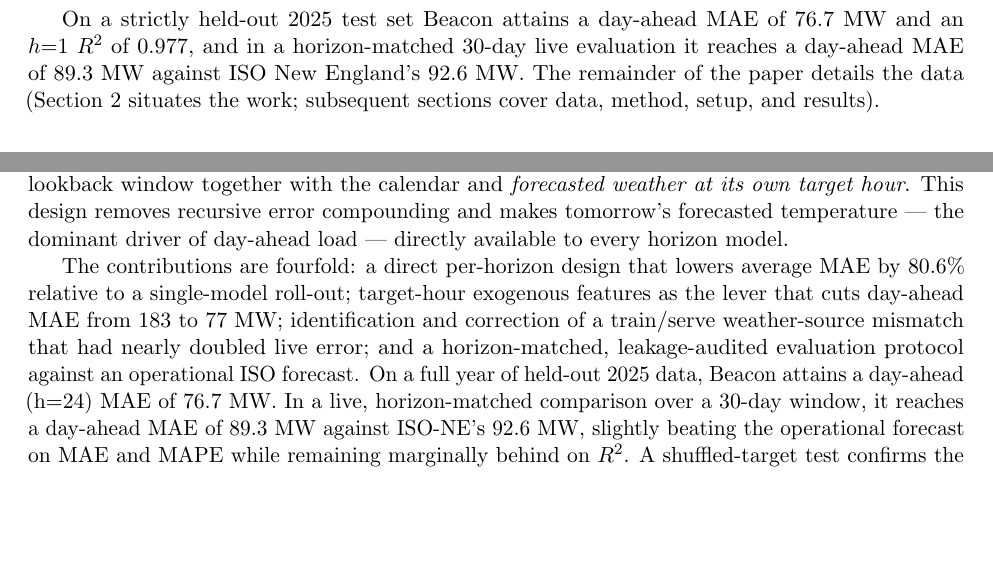
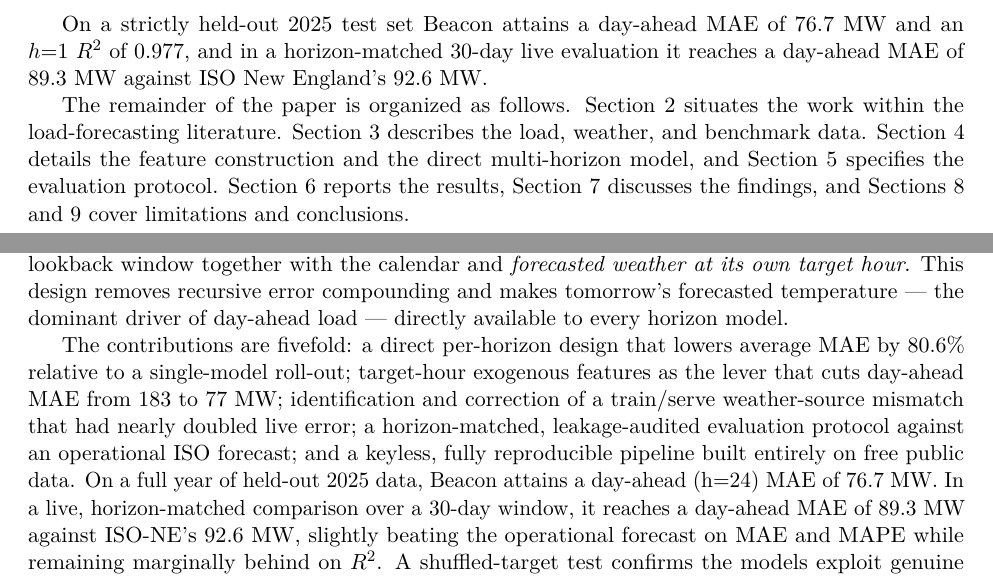
Before and after one commit to arunnath011/NEMA, a LaTeX paper (paper/main.tex, which reads paper/sections/01_introduction.tex, paper/sections/09_conclusion.tex): two parts of pages 2 and 13 of 14, joined at a grey line, cut so that both start at the same text, the shorter picture padded with empty space. Compiled offline with pdfLaTeX.

Commit message:
Coherence/editorial pass on the paper (arXiv-style)
Unifying read-through across the independently-drafted sections:
- Fix broken cross-reference (tab:live -> tab:iso) in Discussion.
- Replace the malformed Introduction roadmap with a proper section-by-section guide;
  remove an incorrect cross-ref in the Results overview.
- Reconcile the contributions count (Introduction lists five; Conclusion now says
  'fivefold' and includes the reproducible-pipeline contribution).
- main.tex: Latin Modern font (lmodern/T1), a Keywords line, and an affiliation in the
  title block for a polished preprint layout.

Verified: all 15 \ref targets resolve to labels, environments balance (19/19), and all
13 citations resolve against references.bib.

```diff
--- a/paper/main.tex
+++ b/paper/main.tex
@@ -8,6 +8,8 @@
 % (or upload the paper/ folder to Overleaf)
 % ---------------------------------------------------------------------------
 
+\usepackage[T1]{fontenc}
+\usepackage{lmodern}
 \usepackage[margin=1in]{geometry}
 \usepackage{graphicx}
 \usepackage{booktabs}
@@ -25,7 +27,8 @@
 Target-Hour Weather Forecasts for Day-Ahead Zonal Load\\
 Forecasting in ISO New England}}
 
-\author{Arun Surendranath\\
+\author{Arun Surendranath\\[2pt]
+\small Independent Researcher\\
 \small \href{https://github.com/arunnath011/NEMA}{github.com/arunnath011/NEMA}}
 
 \date{\today}
--- a/paper/sections/01_introduction.tex
+++ b/paper/sections/01_introduction.tex
@@ -62,6 +62,13 @@
 
 On a strictly held-out 2025 test set Beacon attains a day-ahead MAE of 76.7~MW
 and an $h{=}1$ $R^2$ of 0.977, and in a horizon-matched 30-day live evaluation
-it reaches a day-ahead MAE of 89.3~MW against ISO New England's 92.6~MW. The
-remainder of the paper details the data (Section~\ref{sec:related} situates the
-work; subsequent sections cover data, method, setup, and results).
+it reaches a day-ahead MAE of 89.3~MW against ISO New England's 92.6~MW.
+
+The remainder of the paper is organized as follows.
+Section~\ref{sec:related} situates the work within the load-forecasting
+literature. Section~\ref{sec:data} describes the load, weather, and benchmark
+data. Section~\ref{sec:method} details the feature construction and the direct
+multi-horizon model, and Section~\ref{sec:setup} specifies the evaluation
+protocol. Section~\ref{sec:results} reports the results, Section~\ref{sec:discussion}
+discusses the findings, and Sections~\ref{sec:limits} and~\ref{sec:conclusion}
+cover limitations and conclusions.
--- a/paper/sections/09_conclusion.tex
+++ b/paper/sections/09_conclusion.tex
@@ -8,12 +8,12 @@
 compounding and makes tomorrow's forecasted temperature --- the dominant driver of
 day-ahead load --- directly available to every horizon model.
 
-The contributions are fourfold: a direct per-horizon design that lowers average MAE by
+The contributions are fivefold: a direct per-horizon design that lowers average MAE by
 $80.6\%$ relative to a single-model roll-out; target-hour exogenous features as the
 lever that cuts day-ahead MAE from $183$ to $77$~MW; identification and correction of a
-train/serve weather-source mismatch that had nearly doubled live error; and a
+train/serve weather-source mismatch that had nearly doubled live error; a
 horizon-matched, leakage-audited evaluation protocol against an operational ISO
-forecast. On a full year of held-out 2025 data, Beacon attains a day-ahead (h=24) MAE
+forecast; and a keyless, fully reproducible pipeline built entirely on free public data. On a full year of held-out 2025 data, Beacon attains a day-ahead (h=24) MAE
 of $76.7$~MW. In a live, horizon-matched comparison over a $30$-day window, it reaches
 a day-ahead MAE of $89.3$~MW against ISO-NE's $92.6$~MW, slightly beating the
 operational forecast on MAE and MAPE while remaining marginally behind on $R^2$. A
```
Also changed, not shown: paper/sections/06_results.tex (+2 -2 lines), paper/sections/07_discussion.tex (+1 -1 lines), paper/main.tex (6 more changed lines).
